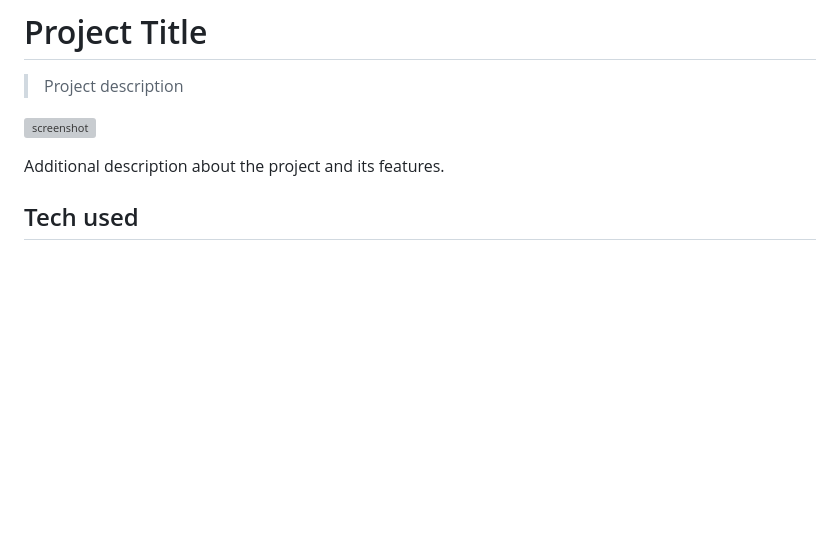
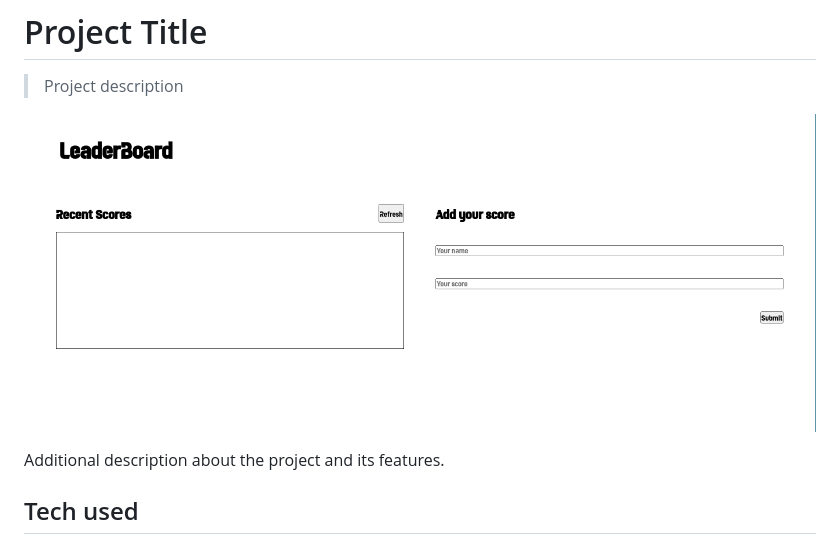
Before and after one commit to vikipretium/LeaderBoard, a Markdown page: README.md, the part around the change. GitHub-like rendering; pictures changed too: src/assets/images/screenshot.png (added); blank space fills up the shorter version; grey boxes are pictures that could not be loaded.

Commit message:
add screenshot to readme

```diff
--- a/README.md
+++ b/README.md
@@ -4,7 +4,7 @@
 
 > Project description
 
-![screenshot]()
+![screenshot](./src/assets/images/screenshot.png)
 
 Additional description about the project and its features.
 
```
